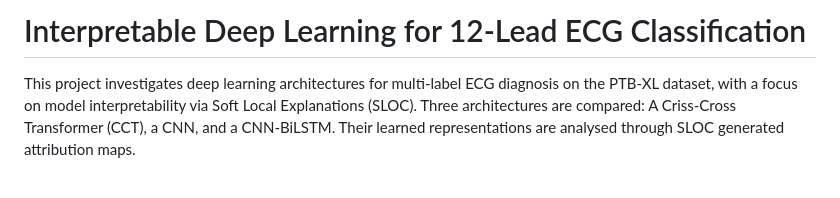
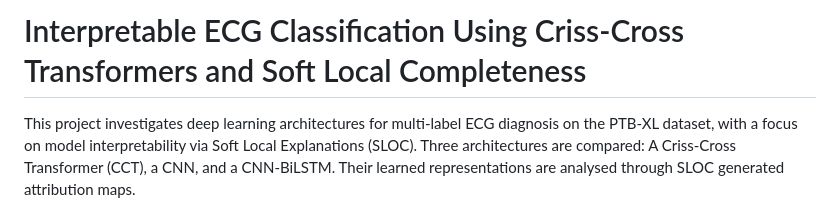
Before and after one commit to joedunfordwood/l4-project, a Markdown page: README.md, the part around the change. Drawn GitHub-style; blank space fills up the shorter version.

Commit message:
Updated project title

```diff
--- a/README.md
+++ b/README.md
@@ -1,4 +1,4 @@
-# Interpretable Deep Learning for 12-Lead ECG Classification
+# Interpretable ECG Classification Using Criss-Cross Transformers and Soft Local Completeness
 
 This project investigates deep learning architectures for multi-label ECG diagnosis on the PTB-XL dataset, with a focus on model interpretability via Soft Local Explanations (SLOC). Three architectures are compared: A Criss-Cross Transformer (CCT), a CNN, and a CNN-BiLSTM. Their learned representations are analysed through SLOC generated attribution maps.
 
```
